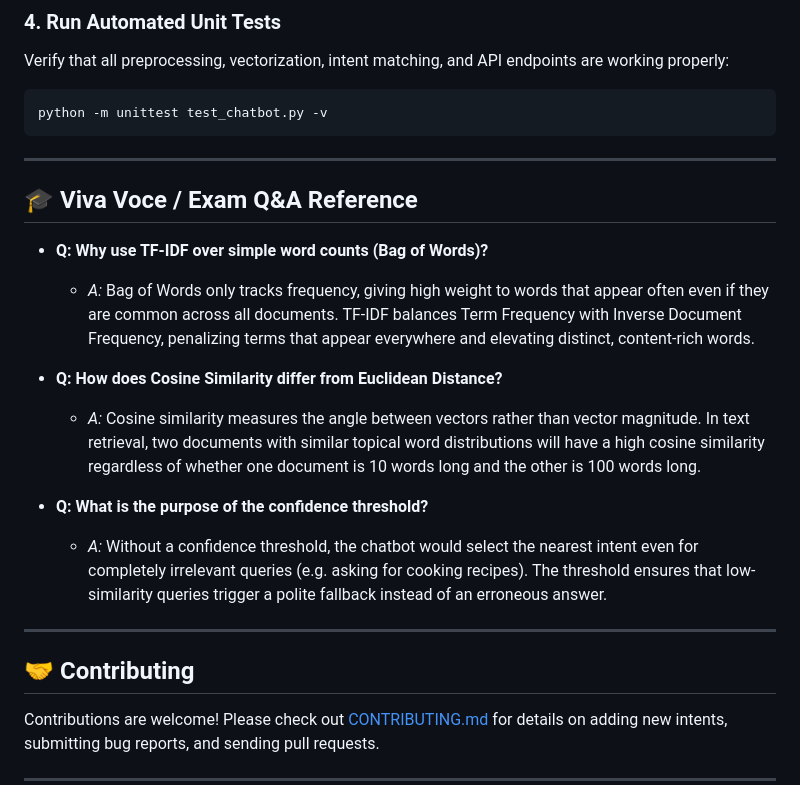
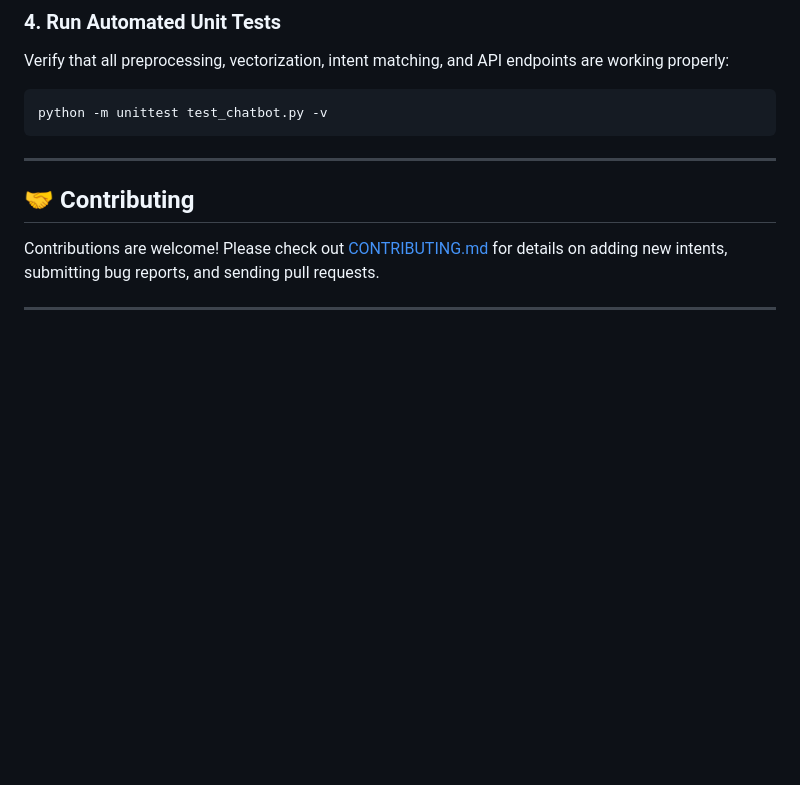
Before and after one commit to KarthikRayH/NLP_PROJECT, a Markdown page: README.md, the part around the change. Drawn GitHub-style; blank space fills up the shorter version.

Commit message:
Remove Exam Q&A Reference from README
Removed Viva Voce / Exam Q&A Reference section from README.

```diff
--- a/README.md
+++ b/README.md
@@ -126,18 +126,7 @@ python -m unittest test_chatbot.py -v
 
 ---
 
-## 🎓 Viva Voce / Exam Q&A Reference
 
-* **Q: Why use TF-IDF over simple word counts (Bag of Words)?**
-  * *A:* Bag of Words only tracks frequency, giving high weight to words that appear often even if they are common across all documents. TF-IDF balances Term Frequency with Inverse Document Frequency, penalizing terms that appear everywhere and elevating distinct, content-rich words.
-
-* **Q: How does Cosine Similarity differ from Euclidean Distance?**
-  * *A:* Cosine similarity measures the angle between vectors rather than vector magnitude. In text retrieval, two documents with similar topical word distributions will have a high cosine similarity regardless of whether one document is 10 words long and the other is 100 words long.
-
-* **Q: What is the purpose of the confidence threshold?**
-  * *A:* Without a confidence threshold, the chatbot would select the nearest intent even for completely irrelevant queries (e.g. asking for cooking recipes). The threshold ensures that low-similarity queries trigger a polite fallback instead of an erroneous answer.
-
----
 
 ## 🤝 Contributing
 
```
